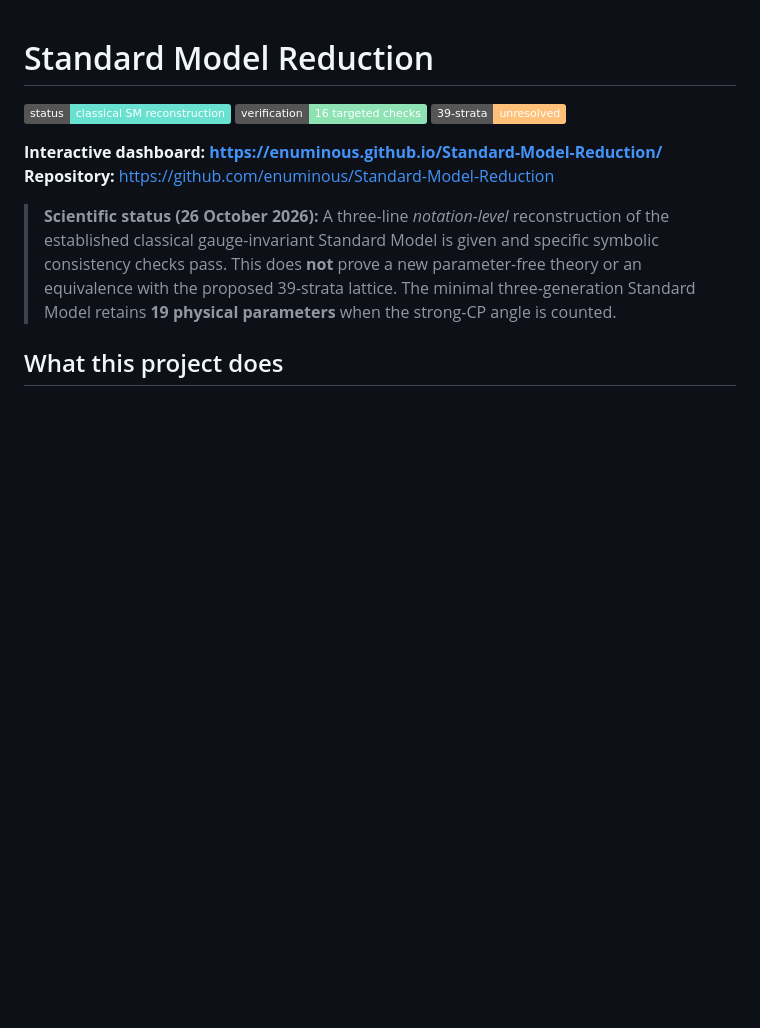
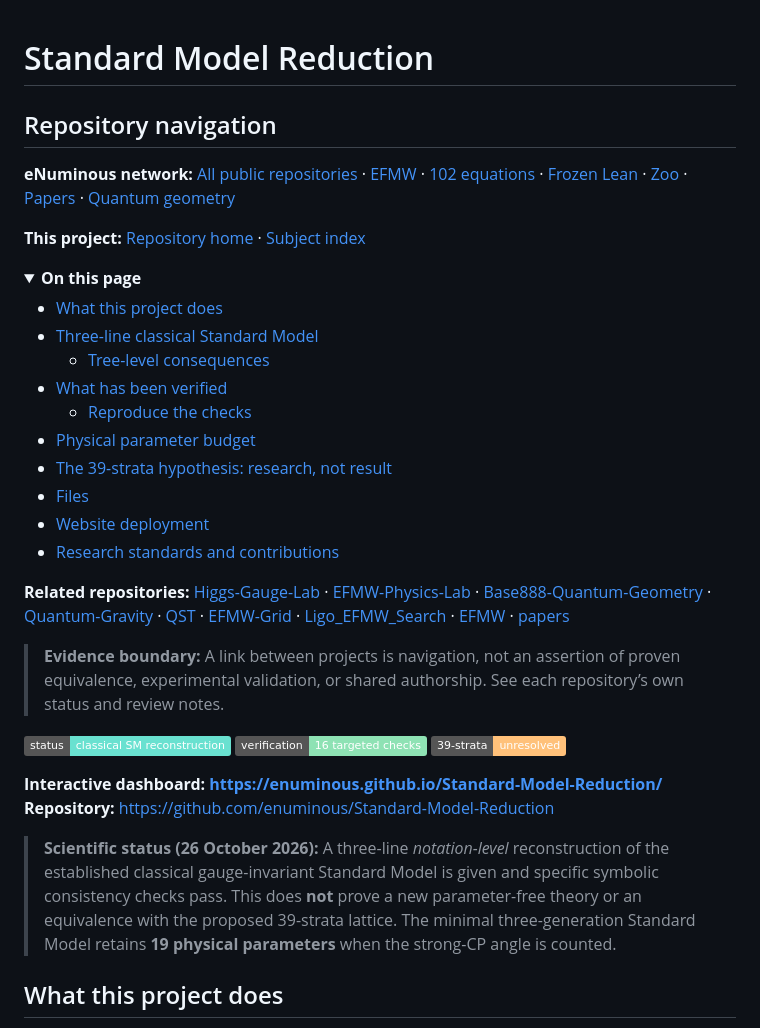
Before and after one commit to enuminous/Standard-Model-Reduction, a Markdown page: README.md, the part around the change. Rendered like a GitHub page; badges without logos; blank space fills up the shorter version.

Commit message:
docs: align README internal menu and eNuminous crosslinks

```diff
--- a/README.md
+++ b/README.md
@@ -1,4 +1,34 @@
 # Standard Model Reduction
+
+<!-- ENUMINOUS-UNIFIED-NAV:START -->
+## Repository navigation
+
+**eNuminous network:** [All public repositories](https://github.com/enuminous/EFMW/blob/main/REPOSITORY_NAVIGATION.md) · [EFMW](https://github.com/enuminous/EFMW) · [102 equations](https://github.com/enuminous/Monolithic_102_EFMW) · [Frozen Lean](https://github.com/enuminous/Monolithic-102-Zoo-Lean4) · [Zoo](https://github.com/enuminous/Tortoise) · [Papers](https://github.com/enuminous/papers) · [Quantum geometry](https://github.com/enuminous/Base888-Quantum-Geometry)
+
+**This project:** [Repository home](https://github.com/enuminous/Standard-Model-Reduction) · [Subject index](https://github.com/enuminous/EFMW/blob/main/REPOSITORY_NAVIGATION.md#fundamental-physics-cosmology-and-quantum-geometry)
+
+<details open>
+<summary><strong>On this page</strong></summary>
+
+- [What this project does](#what-this-project-does)
+- [Three-line classical Standard Model](#three-line-classical-standard-model)
+  - [Tree-level consequences](#tree-level-consequences)
+- [What has been verified](#what-has-been-verified)
+  - [Reproduce the checks](#reproduce-the-checks)
+- [Physical parameter budget](#physical-parameter-budget)
+- [The 39-strata hypothesis: research, not result](#the-39-strata-hypothesis-research-not-result)
+- [Files](#files)
+- [Website deployment](#website-deployment)
+- [Research standards and contributions](#research-standards-and-contributions)
+
+
+</details>
+
+**Related repositories:** [Higgs-Gauge-Lab](https://github.com/enuminous/Higgs-Gauge-Lab) · [EFMW-Physics-Lab](https://github.com/enuminous/EFMW-Physics-Lab) · [Base888-Quantum-Geometry](https://github.com/enuminous/Base888-Quantum-Geometry) · [Quantum-Gravity](https://github.com/enuminous/Quantum-Gravity) · [QST](https://github.com/enuminous/QST) · [EFMW-Grid](https://github.com/enuminous/EFMW-Grid) · [Ligo_EFMW_Search](https://github.com/enuminous/Ligo_EFMW_Search) · [EFMW](https://github.com/enuminous/EFMW) · [papers](https://github.com/enuminous/papers)
+
+> **Evidence boundary:** A link between projects is navigation, not an assertion of proven equivalence, experimental validation, or shared authorship. See each repository’s own status and review notes.
+<!-- ENUMINOUS-UNIFIED-NAV:END -->
+
 
 [![Research status](https://img.shields.io/badge/status-classical%20SM%20reconstruction-69e1d0)](three_line_standard_model_geometric_reduction.md)
 [![Verification](https://img.shields.io/badge/verification-16%20targeted%20checks-8ee2b4)](standard_model_check_results.txt)
```
